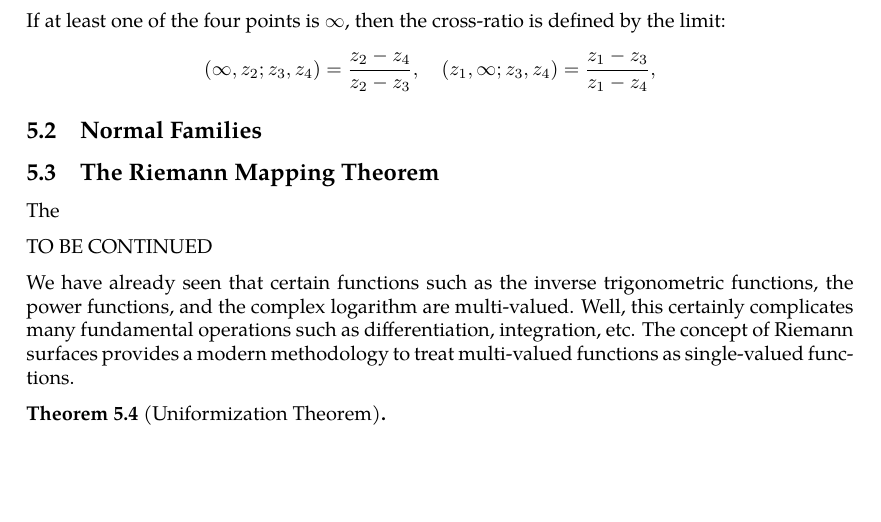
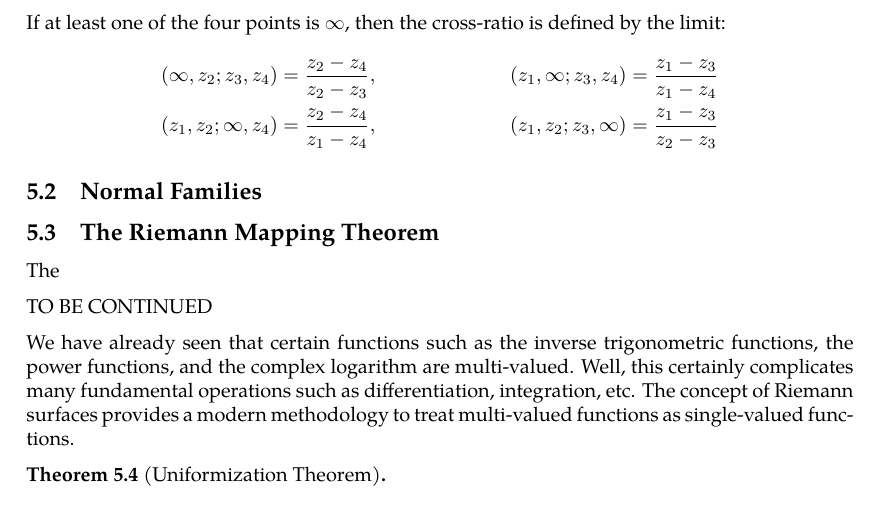
Before and after one commit to slipperking/complex-analysis-latex, a LaTeX document (main.tex): part of page 120 of 128, cut so that both start at the same text, the shorter picture padded with empty space. Compiled offline with pdfLaTeX.

Commit message:
overleaf_to_git (Fri Jul 25 22:49:40 2025 -0700): update main.tex from r18481 to r18484

```diff
--- a/main.tex
+++ b/main.tex
@@ -2996,7 +2996,11 @@ We will now study the properties of linear fractional transformations. By \autor
     As in \autoref{ex:biholomorphismsupperhalfplanetounitdisk}, we can consider extended straight lines in the form of \(L\cup\qty{\infty}\) as generalized circles in the Riemann sphere. In other words, the extended line can be geometrically visualized by a circle with infinite radius.
 \end{remark}
 \begin{definition}[Cross-Ratio]\label{def:crossratio}
-    Let \(z_1,z_2,z_3,z_4\in\extcomplex\) be points such that at least three of them are distinct. The \textit{cross-ratio} of these points is defined as \[\qty(z_1,z_2;z_3,z_4)=\frac{\qty(z_1-z_3)\qty(z_2-z_4)}{\qty(z_1-z_4)\qty(z_2-z_3)}.\] If at least one of the four points is \(\infty\), then the cross-ratio is defined by the limit: \[\qty(\infty,z_2;z_3,z_4)=\frac{z_2-z_4}{z_2-z_3},\quad \qty(z_1,\infty;z_3,z_4)=\frac{z_1-z_3}{z_1-z_4},\quad\]
+    Let \(z_1,z_2,z_3,z_4\in\extcomplex\) be points such that at least three of them are distinct. The \textit{cross-ratio} of these points is defined as \[\qty(z_1,z_2;z_3,z_4)=\frac{\qty(z_1-z_3)\qty(z_2-z_4)}{\qty(z_1-z_4)\qty(z_2-z_3)}.\] If at least one of the four points is \(\infty\), then the cross-ratio is defined by the limit:
+    \begin{align*}
+        \qty(\infty,z_2;z_3,z_4)&=\frac{z_2-z_4}{z_2-z_3},&\qty(z_1,\infty;z_3,z_4)&=\frac{z_1-z_3}{z_1-z_4}\\
+        \qty(z_1,z_2;\infty,z_4)&=\frac{z_2-z_4}{z_1-z_4},&\qty(z_1,z_2;z_3,\infty)&=\frac{z_1-z_3}{z_2-z_3}
+    \end{align*}
 \end{definition}
 \subsection{Normal Families}
 
```
